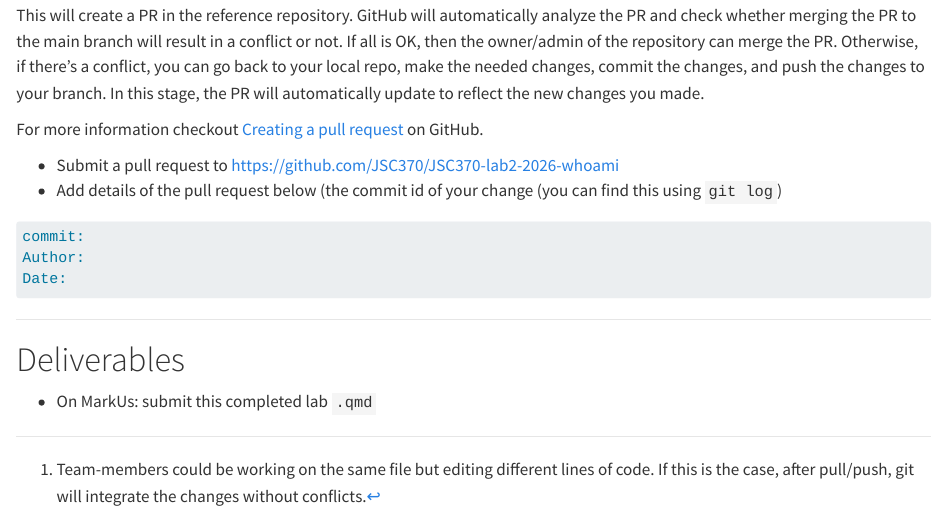
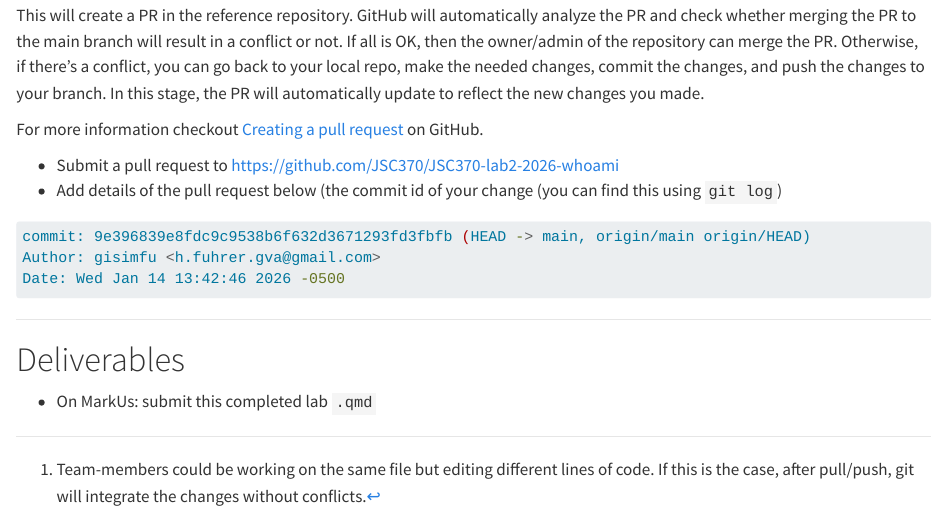
Before and after one commit to hugo-fuhrer/JSC370-2026-Winter, a Quarto document (labs/lab02-github.qmd): the page in a window 1100 px wide, from 2710 px down. Rendered offline with R 4.5, knitr and Pandoc in place of Quarto, with nearby package versions; drawn as R Markdown's standard HTML page in place of the format the file asks for.

Commit message:
part 2 completed

````diff
--- a/labs/lab02-github.qmd
+++ b/labs/lab02-github.qmd
@@ -179,9 +179,9 @@ For more information checkout [Creating a pull request](https://docs.github.com/
 * Add details of the pull request below (the commit id of your change (you can find this using `git log`)
 
 ```sh
-commit:
-Author:
-Date:
+commit: 9e396839e8fdc9c9538b6f632d3671293fd3fbfb (HEAD -> main, origin/main origin/HEAD)
+Author: gisimfu <h.fuhrer.gva@gmail.com>
+Date: Wed Jan 14 13:42:46 2026 -0500
 ```
 
 ---
````
